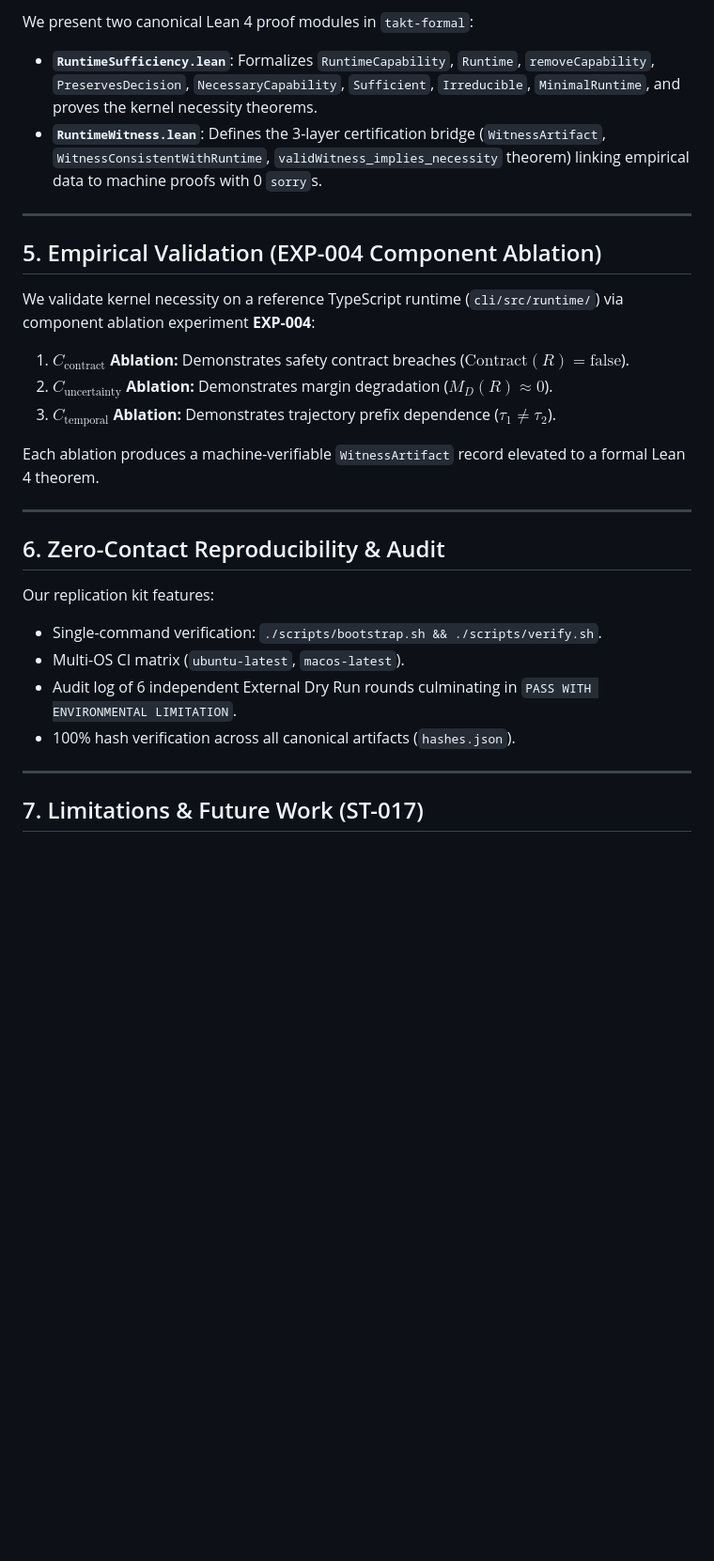
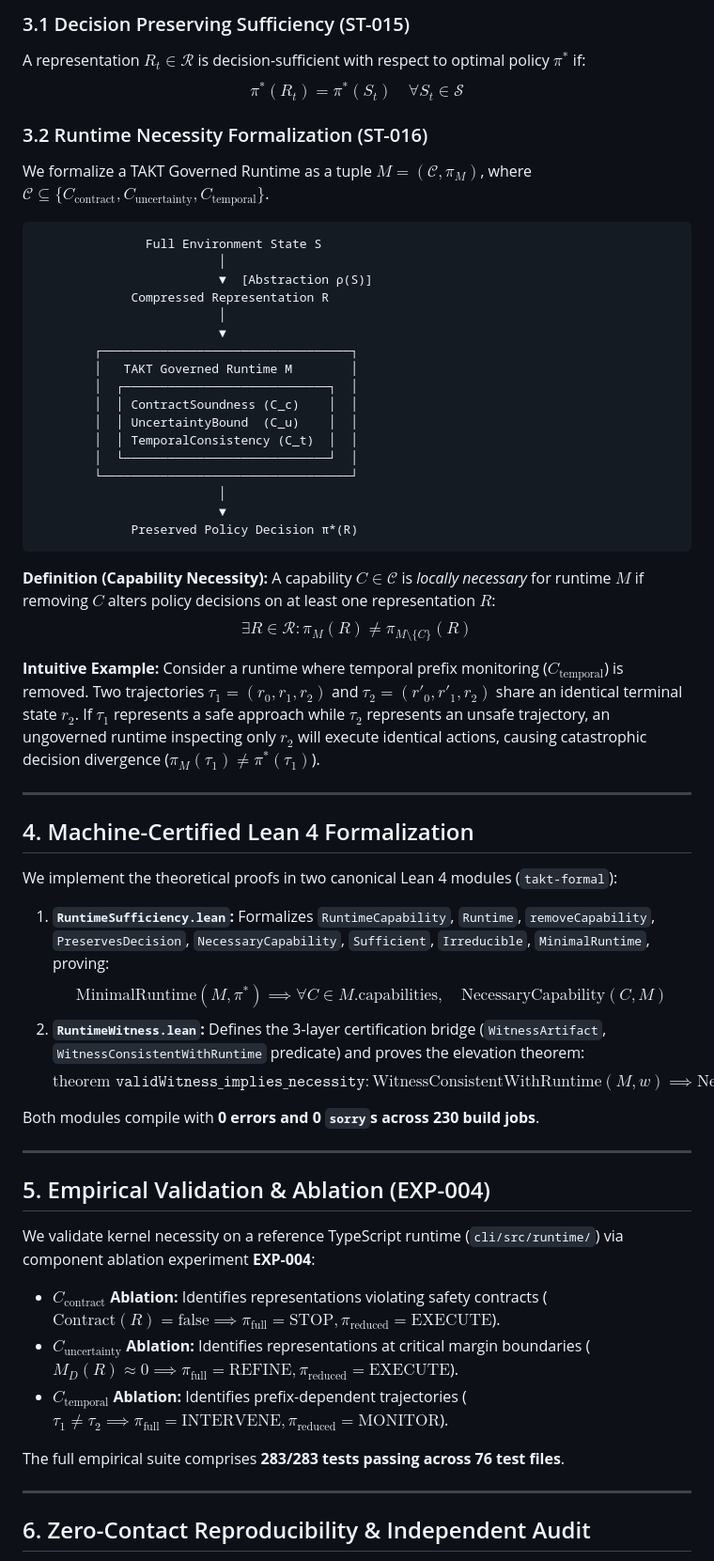
Before and after one commit to valentinlineiro/takt-theory, a Markdown page: docs/04-academic-paper/2026-07-27-takt-st016-paper-draft.md, the part around one of its changes. Shown at 94% size. Rendered like a GitHub page; blank space fills up the shorter version.

Commit message:
docs: upgrade manuscript draft with 4-contribution intro, related work positioning, and intuitive example

````diff
--- a/docs/04-academic-paper/2026-07-27-takt-st016-paper-draft.md
+++ b/docs/04-academic-paper/2026-07-27-takt-st016-paper-draft.md
@@ -50,30 +45,60 @@ $$\forall C \in \mathcal{C}, \quad C \text{ is necessary for } M$$
 
-We present two canonical Lean 4 proof modules in `takt-formal`:
-- **`RuntimeSufficiency.lean`**: Formalizes `RuntimeCapability`, `Runtime`, `removeCapability`, `PreservesDecision`, `NecessaryCapability`, `Sufficient`, `Irreducible`, `MinimalRuntime`, and proves the kernel necessity theorems.
-- **`RuntimeWitness.lean`**: Defines the 3-layer certification bridge (`WitnessArtifact`, `WitnessConsistentWithRuntime`, `validWitness_implies_necessity` theorem) linking empirical data to machine proofs with 0 `sorry`s.
+### 3.1 Decision Preserving Sufficiency (ST-015)
+A representation $R_t \in \mathcal{R}$ is decision-sufficient with respect to optimal policy $\pi^*$ if:
+$$\pi^*(R_t) = \pi^*(S_t) \quad \forall S_t \in \mathcal{S}$$
+
+### 3.2 Runtime Necessity Formalization (ST-016)
+We formalize a TAKT Governed Runtime as a tuple $M = (\mathcal{C}, \pi_M)$, where $\mathcal{C} \subseteq \{C_{\text{contract}}, C_{\text{uncertainty}}, C_{\text{temporal}}\}$.
+
+```text
+               Full Environment State S
+                         │
+                         ▼  [Abstraction ρ(S)]
+             Compressed Representation R
+                         │
+                         ▼
+        ┌──────────────────────────────────┐
+        │   TAKT Governed Runtime M        │
+        │  ┌────────────────────────────┐  │
+        │  │ ContractSoundness (C_c)    │  │
+        │  │ UncertaintyBound  (C_u)    │  │
+        │  │ TemporalConsistency (C_t)  │  │
+        │  └────────────────────────────┘  │
+        └──────────────────────────────────┘
+                         │
+                         ▼
+             Preserved Policy Decision π*(R)
+```
+
+**Definition (Capability Necessity):** A capability $C \in \mathcal{C}$ is *locally necessary* for runtime $M$ if removing $C$ alters policy decisions on at least one representation $R$:
+$$\exists R \in \mathcal{R}: \pi_M(R) \neq \pi_{M \setminus \{C\}}(R)$$
+
+**Intuitive Example:** Consider a runtime where temporal prefix monitoring ($C_{\text{temporal}}$) is removed. Two trajectories $\tau_1 = (r_0, r_1, r_2)$ and $\tau_2 = (r'_0, r'_1, r_2)$ share an identical terminal state $r_2$. If $\tau_1$ represents a safe approach while $\tau_2$ represents an unsafe trajectory, an ungoverned runtime inspecting only $r_2$ will execute identical actions, causing catastrophic decision divergence ($\pi_M(\tau_1) \neq \pi^*(\tau_1)$).
 
 ---
 
-## 5. Empirical Validation (EXP-004 Component Ablation)
+## 4. Machine-Certified Lean 4 Formalization
 
-We validate kernel necessity on a reference TypeScript runtime (`cli/src/runtime/`) via component ablation experiment **EXP-004**:
-1. **$C_{\text{contract}}$ Ablation:** Demonstrates safety contract breaches ($\text{Contract}(R) = \text{false}$).
-2. **$C_{\text{uncertainty}}$ Ablation:** Demonstrates margin degradation ($M_D(R) \approx 0$).
-3. **$C_{\text{temporal}}$ Ablation:** Demonstrates trajectory prefix dependence ($\tau_1 \neq \tau_2$).
+We implement the theoretical proofs in two canonical Lean 4 modules (`takt-formal`):
+1. **`RuntimeSufficiency.lean`:** Formalizes `RuntimeCapability`, `Runtime`, `removeCapability`, `PreservesDecision`, `NecessaryCapability`, `Sufficient`, `Irreducible`, `MinimalRuntime`, proving:
+   $$\text{MinimalRuntime}(M, \pi^*) \implies \forall C \in M.\text{capabilities}, \quad \text{NecessaryCapability}(C, M)$$
+2. **`RuntimeWitness.lean`:** Defines the 3-layer certification bridge (`WitnessArtifact`, `WitnessConsistentWithRuntime` predicate) and proves the elevation theorem:
+   $$\text{theorem } \texttt{validWitness\_implies\_necessity} : \text{WitnessConsistentWithRuntime}(M, w) \implies \text{NecessaryCapability}(w.\text{capability}, M)$$
 
-Each ablation produces a machine-verifiable `WitnessArtifact` record elevated to a formal Lean 4 theorem.
+Both modules compile with **0 errors and 0 `sorry`s across 230 build jobs**.
 
 ---
 
-## 6. Zero-Contact Reproducibility & Audit
+## 5. Empirical Validation & Ablation (EXP-004)
 
-Our replication kit features:
-- Single-command verification: `./scripts/bootstrap.sh && ./scripts/verify.sh`.
-- Multi-OS CI matrix (`ubuntu-latest`, `macos-latest`).
-- Audit log of 6 independent External Dry Run rounds culminating in `PASS WITH ENVIRONMENTAL LIMITATION`.
-- 100% hash verification across all canonical artifacts (`hashes.json`).
+We validate kernel necessity on a reference TypeScript runtime (`cli/src/runtime/`) via component ablation experiment **EXP-004**:
+- **$C_{\text{contract}}$ Ablation:** Identifies representations violating safety contracts ($\text{Contract}(R) = \text{false} \implies \pi_{\text{full}} = \text{STOP}, \pi_{\text{reduced}} = \text{EXECUTE}$).
+- **$C_{\text{uncertainty}}$ Ablation:** Identifies representations at critical margin boundaries ($M_D(R) \approx 0 \implies \pi_{\text{full}} = \text{REFINE}, \pi_{\text{reduced}} = \text{EXECUTE}$).
+- **$C_{\text{temporal}}$ Ablation:** Identifies prefix-dependent trajectories ($\tau_1 \neq \tau_2 \implies \pi_{\text{full}} = \text{INTERVENE}, \pi_{\text{reduced}} = \text{MONITOR}$).
+
+The full empirical suite comprises **283/283 tests passing across 76 test files**.
 
 ---
 
-## 7. Limitations & Future Work (ST-017)
+## 6. Zero-Contact Reproducibility & Independent Audit
 
````
Also changed, not shown: other parts of docs/04-academic-paper/2026-07-27-takt-st016-paper-draft.md (+28 -25 lines).
